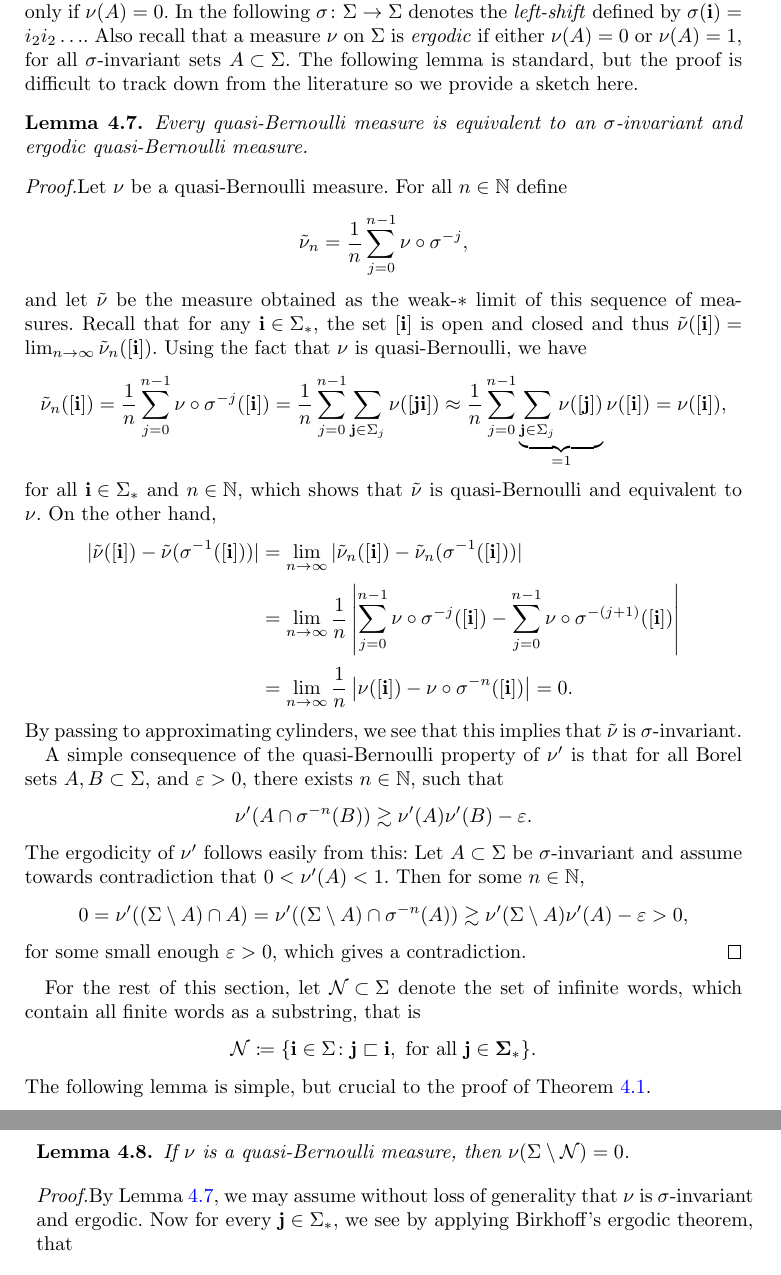
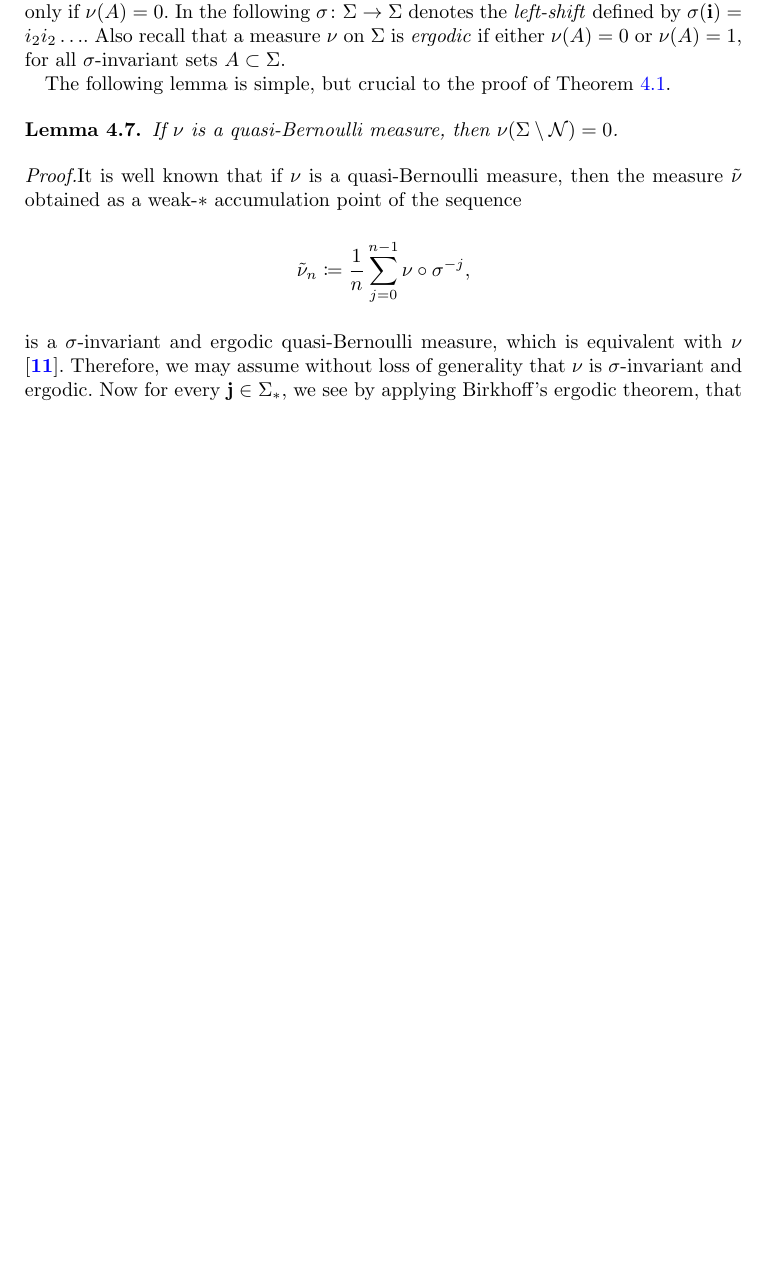
Before and after one commit to r-anttila/pointwise-assouad-dimension-for-measures, a LaTeX document (proc__r_soc_edinb_a_math/pw_assouad.tex): two parts of pages 12 and 13 of 26 before the commit and part of page 12 of 26 after it, the two joined at a grey line, cut so that both start at the same text, the shorter picture padded with empty space. The pictures show the PDF file proc__r_soc_edinb_a_math/pw_assouad.pdf that the author committed with the source.

Commit message:
updated proc_edinb_version

```diff
--- a/proc__r_soc_edinb_a_math/pw_assouad.tex
+++ b/proc__r_soc_edinb_a_math/pw_assouad.tex
@@ -409,46 +409,14 @@ Recall that two measures $\mu$ and $\nu$ are said to be \emph{equivalent} if $\m
 
-\begin{lemma}\label{lemma:quasi-bernoulli-equivalence}
-Every quasi-Bernoulli measure is equivalent to an $\sigma$-invariant and ergodic quasi-Bernoulli measure.
-\end{lemma}
-\begin{proof}
-Let $\nu$ be a quasi-Bernoulli measure. For all $n\in\N$ define
-\begin{equation*}
-    \tilde{\nu}_n=\frac{1}{n}\sum_{j=0}^{n-1}\nu\circ\sigma^{-j},
-\end{equation*}
-and let $\tilde{\nu}$ be the measure obtained as the weak-$*$ limit of this sequence of measures. Recall that for any $\mathbf{i}\in\Sigma_*$, the set $[\mathbf{i}]$ is open and closed and thus $\tilde{\nu}([\mathbf{i}])=\lim_{n\to\infty}\tilde{\nu}_n([\mathbf{i}])$. Using the fact that $\nu$ is quasi-Bernoulli, we have
-\begin{equation*}
-    \tilde{\nu}_n([\mathbf{i}])=\frac{1}{n}\sum_{j=0}^{n-1}\nu\circ\sigma^{-j}([\mathbf{i}])=\frac{1}{n}\sum_{j=0}^{n-1}\sum_{\mathbf{j}\in\Sigma_j}\nu([\mathbf{j}\mathbf{i}])\approx \frac{1}{n}\sum_{j=0}^{n-1}\underbrace{\sum_{\mathbf{j}\in\Sigma_j}\nu([\mathbf{j}])}_{=1}\nu([\mathbf{i}])=\nu([\mathbf{i}]),
-\end{equation*}
-for all $\mathbf{i}\in\Sigma_*$ and $n\in\N$, which shows that $\tilde{\nu}$ is quasi-Bernoulli and equivalent to $\nu$. On the other hand,
-\begin{align*}
-    |\tilde{\nu}([\mathbf{i}])-\tilde{\nu}(\sigma^{-1}([\mathbf{i}]))|&=\lim_{n\to\infty}|\tilde{\nu}_n([\mathbf{i}])-\tilde{\nu}_n(\sigma^{-1}([\mathbf{i}]))|\\
-    &=\lim_{n\to\infty}\frac{1}{n}\left|\sum_{j=0}^{n-1}\nu\circ\sigma^{-j}([\mathbf{i}])-\sum_{j=0}^{n-1}\nu\circ\sigma^{-(j+1)}([\mathbf{i}])\right|\\
-    &=\lim_{n\to\infty}\frac{1}{n}\left|\nu([\mathbf{i}])-\nu\circ\sigma^{-n}([\mathbf{i}])\right|=0.
-\end{align*}
-By passing to approximating cylinders, we see that this implies that $\tilde{\nu}$ is $\sigma$-invariant.
-
-
-A simple consequence of the quasi-Bernoulli property of $\nu'$ is that for all Borel sets $A,B\subset \Sigma$, and $\varepsilon>0$, there exists $n\in\N$, such that
-\begin{equation*}
-    \nu'(A\cap\sigma^{-n}(B))\gtrsim \nu'(A)\nu'(B)-\varepsilon.
-\end{equation*}
-The ergodicity of $\nu'$ follows easily from this: Let $A\subset \Sigma$ be $\sigma$-invariant and assume towards contradiction that $0<\nu'(A)<1$. Then for some $n\in\N$,
-\begin{equation*}
-    0=\nu'((\Sigma\setminus A) \cap A)=\nu'((\Sigma\setminus A) \cap \sigma^{-n}(A))\gtrsim\nu'(\Sigma\setminus A)\nu'(A)-\varepsilon>0,
-\end{equation*}
-for some small enough $\varepsilon>0$, which gives a contradiction.
-\end{proof}
-For the rest of this section, let $\mathcal{N}\subset \Sigma$ denote the set of infinite words, which contain all finite words as a substring, that is
-\begin{equation*}
-    \mathcal{N}\coloneqq \{\mathbf{i}\in\Sigma\colon \mathbf{j}\sqsubset \mathbf{i},\textnormal{ for all }\mathbf{j\in\Sigma_*}\}.
-\end{equation*}
 The following lemma is simple, but crucial to the proof of Theorem \ref{thm:quasi-bernoulli-exact-assouad}.
-
 \begin{lemma}\label{lemma:quasi-normal}
 If $\nu$ is a quasi-Bernoulli measure, then $\nu(\Sigma\setminus\mathcal{N})=0$.
 \end{lemma}
 \begin{proof}
-By Lemma \ref{lemma:quasi-bernoulli-equivalence}, we may assume without loss of generality that $\nu$ is $\sigma$-invariant and ergodic. Now for every $\mathbf{j}\in\Sigma_*$, we see by applying Birkhoff's ergodic theorem, that
+It is well known that if $\nu$ is a quasi-Bernoulli measure, then the measure $\tilde{\nu}$ obtained as a weak-$*$ accumulation point of the sequence
+\begin{equation*}
+    \tilde{\nu}_n\coloneqq\frac{1}{n}\sum_{j=0}^{n-1}\nu\circ\sigma^{-j},
+\end{equation*}
+is a $\sigma$-invariant and ergodic quasi-Bernoulli measure, which is equivalent with $\nu$ \cite{Heur}. Therefore, we may assume without loss of generality that $\nu$ is $\sigma$-invariant and ergodic. Now for every $\mathbf{j}\in\Sigma_*$, we see by applying Birkhoff's ergodic theorem, that
 \begin{align*}
     \lim_{n\to\infty}\frac{1}{n}\sum_{i=0}^{n}\chi_{[\mathbf{j}]}(\sigma^n\mathbf{i})=\int_{\Sigma}\chi_{[\mathbf{j}]}d\nu = \nu([\mathbf{j}])>0,
 \end{align*}
```
Also changed, not shown: revision.tex (+1 -1 lines), proc__r_soc_edinb_a_math/pw_assouad.pdf, revision.pdf, proc__r_soc_edinb_a_math/pw_assouad.tex (2 more changed lines).
